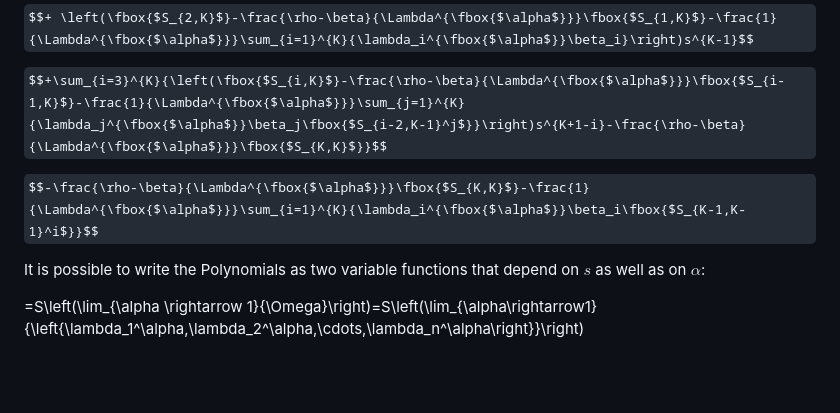
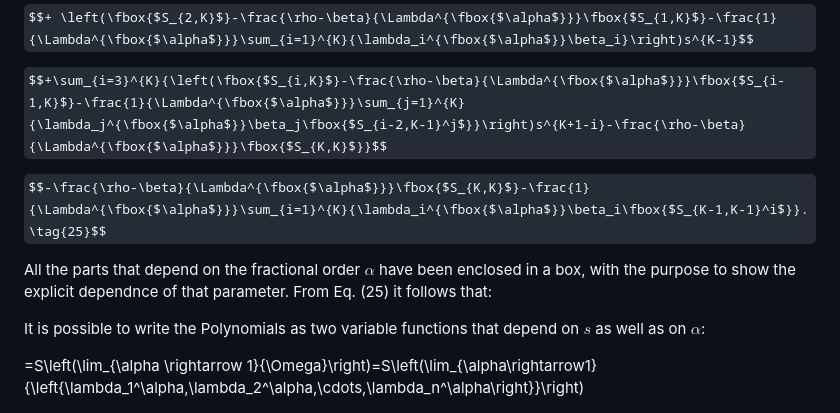
Before and after one commit to Cruz-Lopez-Carlos-Antonio/AnalyticalFNPKE, a Markdown page: README.md, the part around the change. Rendered like a GitHub page; some formulas as TeX source; blank space fills up the shorter version.

```diff
--- a/README.md
+++ b/README.md
@@ -131,7 +131,10 @@ $$+ \left(\fbox{$S_{2,K}$}-\frac{\rho-\beta}{\Lambda^{\fbox{$\alpha$}}}\fbox{$S_
 
 $$+\sum_{i=3}^{K}{\left(\fbox{$S_{i,K}$}-\frac{\rho-\beta}{\Lambda^{\fbox{$\alpha$}}}\fbox{$S_{i-1,K}$}-\frac{1}{\Lambda^{\fbox{$\alpha$}}}\sum_{j=1}^{K}{\lambda_j^{\fbox{$\alpha$}}\beta_j\fbox{$S_{i-2,K-1}^j$}}\right)s^{K+1-i}-\frac{\rho-\beta}{\Lambda^{\fbox{$\alpha$}}}\fbox{$S_{K,K}$}}$$
 
-$$-\frac{\rho-\beta}{\Lambda^{\fbox{$\alpha$}}}\fbox{$S_{K,K}$}-\frac{1}{\Lambda^{\fbox{$\alpha$}}}\sum_{i=1}^{K}{\lambda_i^{\fbox{$\alpha$}}\beta_i\fbox{$S_{K-1,K-1}^i$}}$$
+$$-\frac{\rho-\beta}{\Lambda^{\fbox{$\alpha$}}}\fbox{$S_{K,K}$}-\frac{1}{\Lambda^{\fbox{$\alpha$}}}\sum_{i=1}^{K}{\lambda_i^{\fbox{$\alpha$}}\beta_i\fbox{$S_{K-1,K-1}^i$}}. \tag{25}$$
+
+All the parts that depend on the fractional order $\alpha$ have been enclosed in a box, with the purpose to show the explicit dependnce of that parameter. From Eq. (25) it follows that:
+
 
 
 It is possible to write the Polynomials as two variable functions that depend on $s$ as well as on $\alpha$:
```
